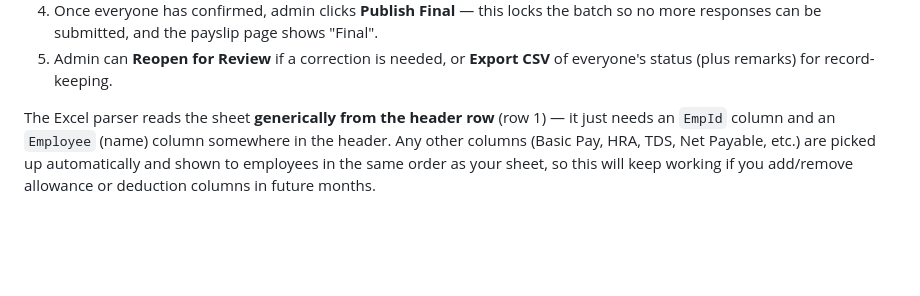
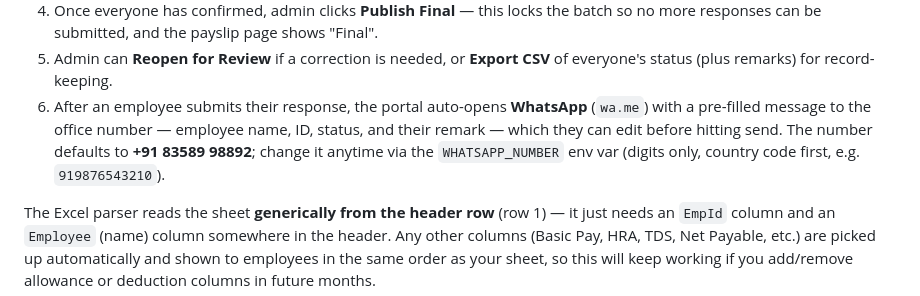
Before and after one commit to akggautamasar/emrskaranjiya, a Markdown page: README.md, the part around the change. GitHub-like rendering; blank space fills up the shorter version.

```diff
--- a/README.md
+++ b/README.md
@@ -16,6 +16,11 @@ A small web app for a monthly salary-verification workflow:
    batch so no more responses can be submitted, and the payslip page shows "Final".
 5. Admin can **Reopen for Review** if a correction is needed, or **Export CSV**
    of everyone's status (plus remarks) for record-keeping.
+6. After an employee submits their response, the portal auto-opens **WhatsApp**
+   (`wa.me`) with a pre-filled message to the office number — employee name,
+   ID, status, and their remark — which they can edit before hitting send. The
+   number defaults to **+91 83589 98892**; change it anytime via the
+   `WHATSAPP_NUMBER` env var (digits only, country code first, e.g. `919876543210`).
 
 The Excel parser reads the sheet **generically from the header row** (row 1) —
 it just needs an `EmpId` column and an `Employee` (name) column somewhere in the
```
